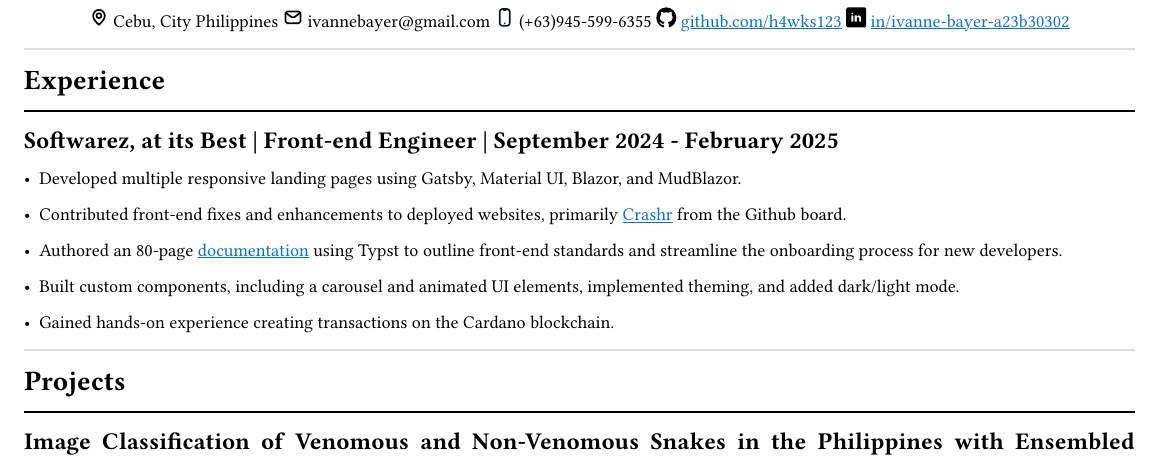
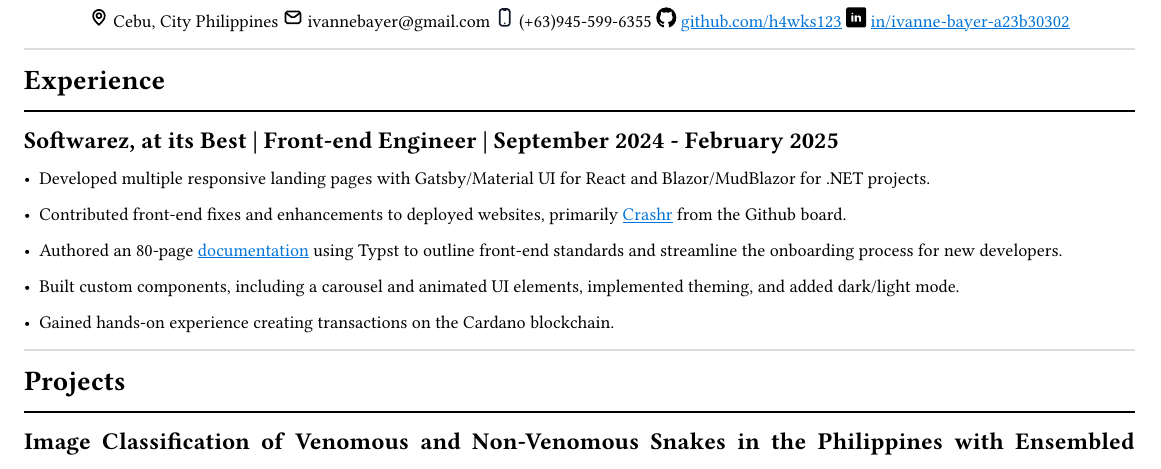
Before and after one commit to h4wks123/Bayer.Resume, a Typst document (resume.typ): part of the page, cut so that both start at the same text. Compiled offline with Typst 0.15.

Commit message:
fix: improved SAIB contributions resume

```diff
--- a/resume.typ
+++ b/resume.typ
@@ -40,7 +40,7 @@
 #text(12pt)[
   *Softwarez, at its Best | Front-end Engineer  | September 2024 - February 2025*
 ]
-- Developed multiple responsive landing pages using Gatsby, Material UI, Blazor, and MudBlazor.
+- Developed multiple responsive landing pages with Gatsby/Material UI for React and Blazor/MudBlazor for .NET projects.
 - Contributed front-end fixes and enhancements to deployed websites, primarily #link("https://beta.crashr.io/")[Crashr] from the Github board.
 - Authored an 80-page #link("https://github.com/h4wks123/SAIB.Frontend.Documentation")[documentation] using Typst to outline front-end standards and streamline the onboarding process for new developers.
 - Built custom components, including a carousel and animated UI elements, implemented theming, and added dark/light mode.
```
Also changed, not shown: resume.pdf (deleted).
